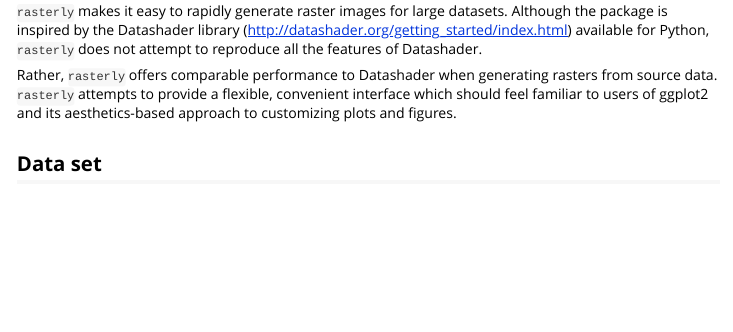
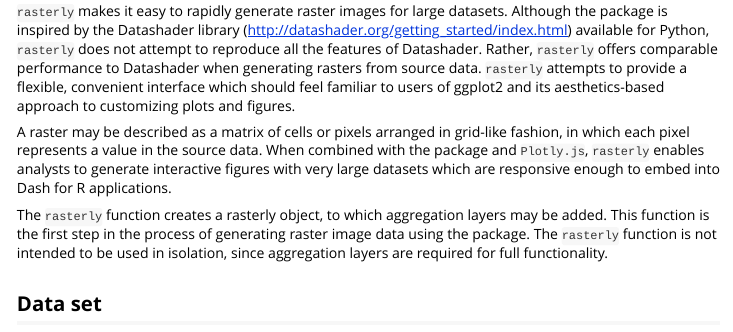
Before and after one commit to plotly/rasterly, an R Markdown document (vignettes/introduction.Rmd): the page in a window 1100 px wide, from 400 px down. Rendered offline with R 4.5, knitr and Pandoc, with nearby package versions; some code elsewhere in the file could not run offline; long lines of code are wrapped; common packages that the code uses without loading them are loaded.

Commit message:
rasterly package documentation

````diff
--- a/vignettes/introduction.Rmd
+++ b/vignettes/introduction.Rmd
@@ -21,9 +21,15 @@ library(grid)
 library(plotly)
 ```
 
-`rasterly` makes it easy to rapidly generate raster images for large datasets. Although the package is inspired by the Datashader library (http://datashader.org/getting_started/index.html) available for Python, `rasterly` does not attempt to reproduce all the features of Datashader.
+`rasterly` makes it easy to rapidly generate raster images for large datasets. Although the package is inspired by the Datashader library (http://datashader.org/getting_started/index.html) available for Python, `rasterly` does not attempt to reproduce all the features of Datashader. Rather, `rasterly` offers comparable performance to Datashader when generating rasters from source data. `rasterly` attempts to provide a flexible, convenient interface which should feel familiar to users of ggplot2 and its aesthetics-based approach to customizing plots and figures.
 
-Rather, `rasterly` offers comparable performance to Datashader when generating rasters from source data. `rasterly` attempts to provide a flexible, convenient interface which should feel familiar to users of ggplot2 and its aesthetics-based approach to customizing plots and figures.
+A raster may be described as a matrix of cells or pixels arranged in grid-like fashion,
+in which each pixel represents a value in the source data. When combined with the \link{plotly} package and `Plotly.js`, `rasterly` enables analysts to generate interactive figures with very large datasets
+which are responsive enough to embed into Dash for R applications.
+
+The `rasterly` function creates a rasterly object, to which aggregation layers may be added.
+This function is the first step in the process of generating raster image data using the package.
+The `rasterly` function is not intended to be used in isolation, since aggregation layers are required for full functionality.
 
 ## Data set
 
````
Also changed, not shown: R/rasterly-package.R (+5 -45 lines), 1 other file.
